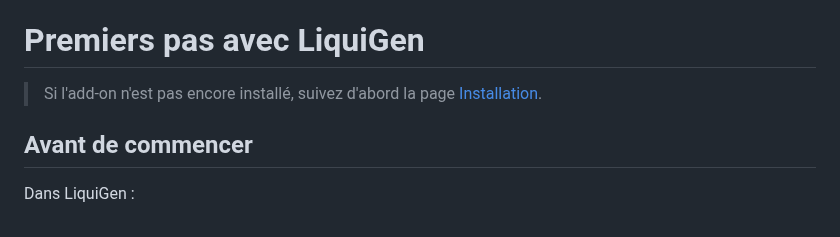
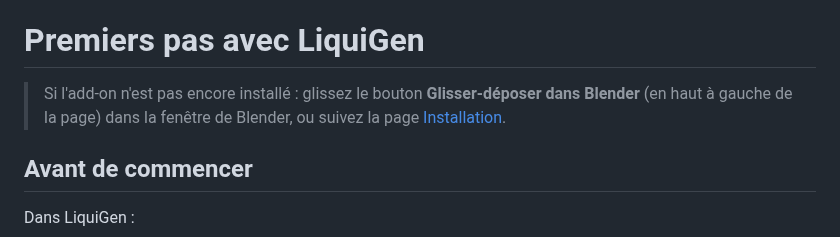
Before and after one commit to ThomasDM40-dev/jangafx-bridge-releases, a Markdown page: docs/liquigen/premiers-pas.md, the part around the change. Drawn GitHub-style.

Commit message:
docs: 0.22.6

```diff
--- a/docs/liquigen/premiers-pas.md
+++ b/docs/liquigen/premiers-pas.md
@@ -2,7 +2,8 @@
 
 # Premiers pas avec LiquiGen
 
-> Si l'add-on n'est pas encore installé, suivez d'abord la page [Installation](../installation.md).
+> Si l'add-on n'est pas encore installé : glissez le bouton **Glisser-déposer dans Blender** (en haut à gauche de
+> la page) dans la fenêtre de Blender, ou suivez la page [Installation](../installation.md#glisser-dans-blender).
 
 ## Avant de commencer
 
```
